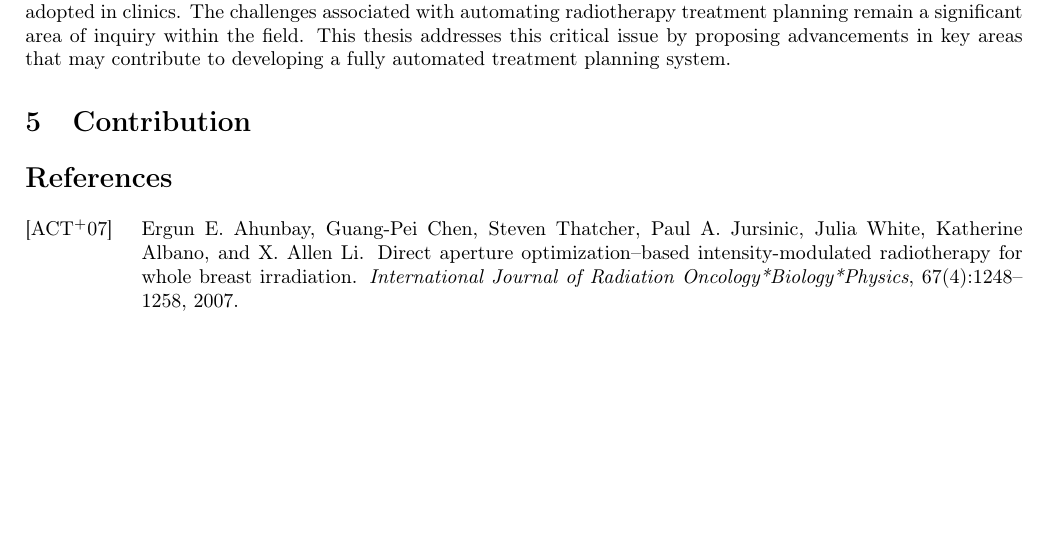
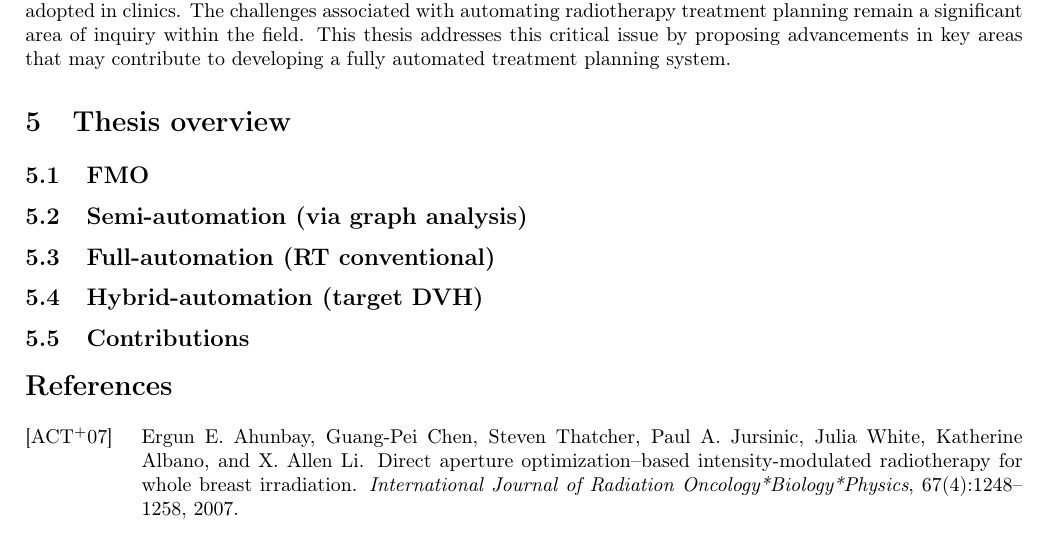
Before and after one commit to pauldubois98/PhD, a LaTeX paper (2_introduction/2_main.tex, which reads 2_introduction/2_content.tex): part of page 3 of 5, cut so that both start at the same text, the shorter picture padded with empty space. Compiled offline with pdfLaTeX.

Commit message:
drafted thesis overview

```diff
--- a/2_introduction/2_content.tex
+++ b/2_introduction/2_content.tex
@@ -59,4 +59,26 @@ Despite these efforts, a consensus on the optimal method has yet to be establish
 The challenges associated with automating radiotherapy treatment planning remain a significant area of inquiry within the field.
 This thesis addresses this critical issue by proposing advancements in key areas that may contribute to developing a fully automated treatment planning system.
 
-\section{Contribution}
+\section{Thesis overview}
+% we provide a summary of the next chapters
+
+\subsection{FMO}
+% contrib: optim comp
+
+\subsection{Semi-automation (via graph analysis)}
+% ESTRO
+
+\subsection{Full-automation (RT conventional)}
+% Article + AIME + ASTRO
+
+\subsection{Hybrid-automation (target DVH)}
+% SFPM + SFRO
+
+\subsection{Contributions}
+% articles
+% orals
+% posters
+% arxiv
+
+% lectures
+% tutorials
```
